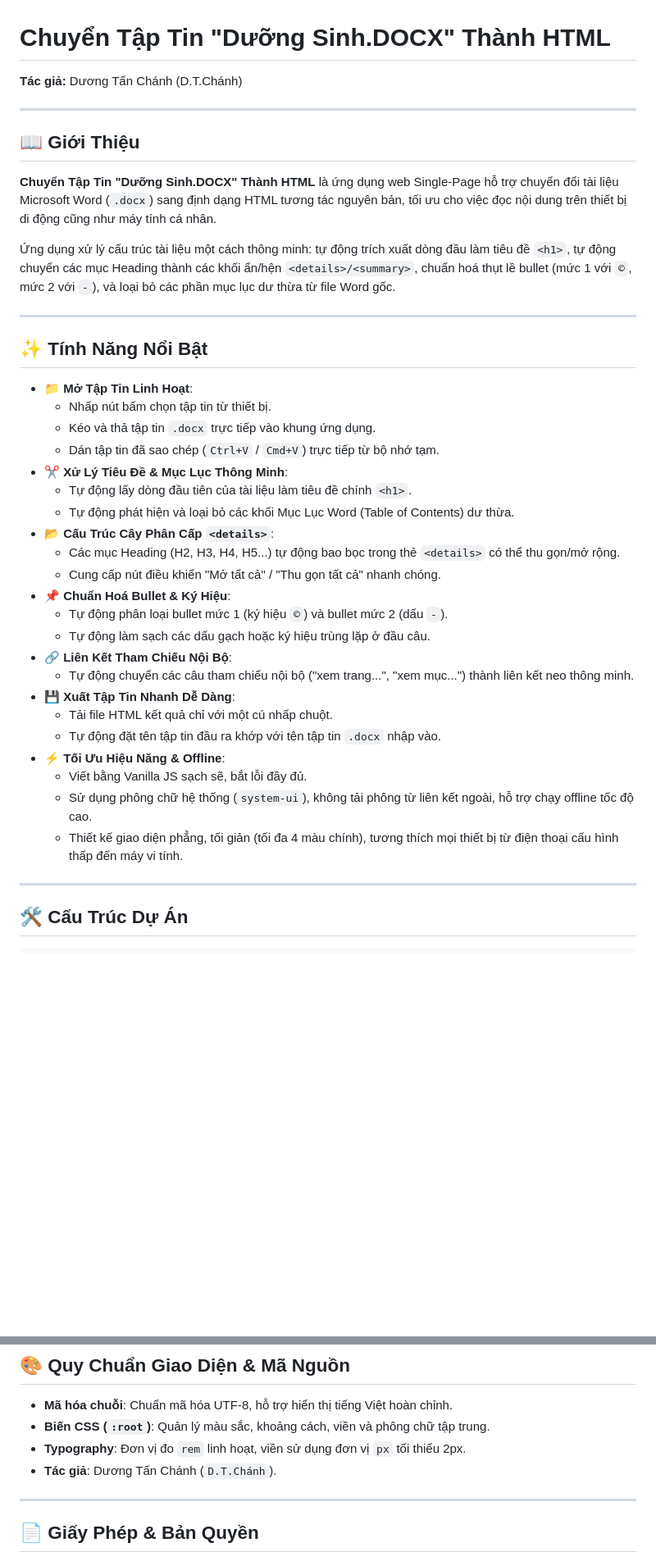
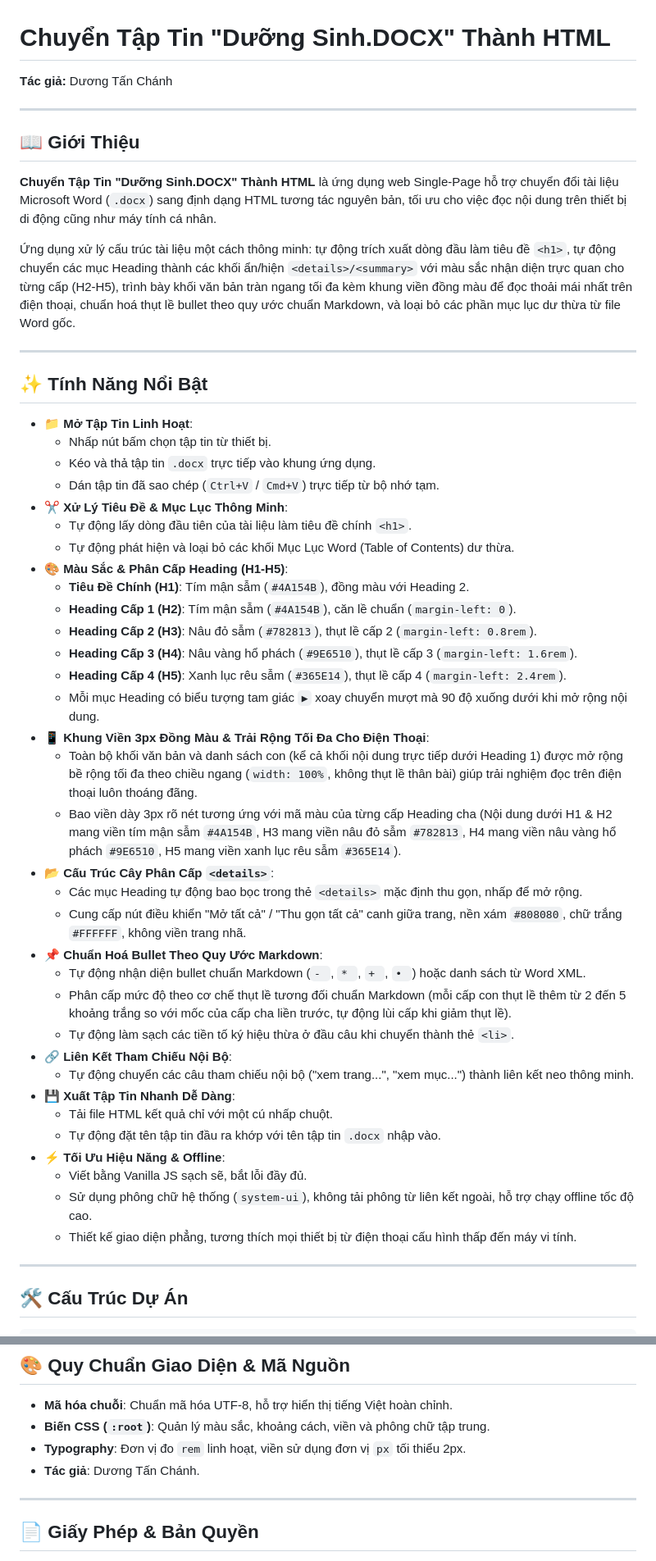
Before and after one commit to tanchanh/duong-sinh-docx-thanh-html, a Markdown page: README.md, 2 parts joined by grey strips. Shown at 82% size. Drawn GitHub-style; blank space fills up the shorter version.

```diff
--- a/README.md
+++ b/README.md
@@ -1,6 +1,6 @@
 # Chuyển Tập Tin "Dưỡng Sinh.DOCX" Thành HTML
 
-**Tác giả:** Dương Tấn Chánh (D.T.Chánh)
+**Tác giả:** Dương Tấn Chánh
 
 ---
 
@@ -8,7 +8,7 @@
 
 **Chuyển Tập Tin "Dưỡng Sinh.DOCX" Thành HTML** là ứng dụng web Single-Page hỗ trợ chuyển đổi tài liệu Microsoft Word (`.docx`) sang định dạng HTML tương tác nguyên bản, tối ưu cho việc đọc nội dung trên thiết bị di động cũng như máy tính cá nhân.
 
-Ứng dụng xử lý cấu trúc tài liệu một cách thông minh: tự động trích xuất dòng đầu làm tiêu đề `<h1>`, tự động chuyển các mục Heading thành các khối ẩn/hện `<details>/<summary>`, chuẩn hoá thụt lề bullet (mức 1 với `©`, mức 2 với `-`), và loại bỏ các phần mục lục dư thừa từ file Word gốc.
+Ứng dụng xử lý cấu trúc tài liệu một cách thông minh: tự động trích xuất dòng đầu làm tiêu đề `<h1>`, tự động chuyển các mục Heading thành các khối ẩn/hiện `<details>/<summary>` với màu sắc nhận diện trực quan cho từng cấp (H2-H5), trình bày khối văn bản tràn ngang tối đa kèm khung viền đồng màu để đọc thoải mái nhất trên điện thoại, chuẩn hoá thụt lề bullet theo quy ước chuẩn Markdown, và loại bỏ các phần mục lục dư thừa từ file Word gốc.
 
 ---
 
@@ -21,12 +21,23 @@
 - ✂️ **Xử Lý Tiêu Đề & Mục Lục Thông Minh**:
   - Tự động lấy dòng đầu tiên của tài liệu làm tiêu đề chính `<h1>`.
   - Tự động phát hiện và loại bỏ các khối Mục Lục Word (Table of Contents) dư thừa.
+- 🎨 **Màu Sắc & Phân Cấp Heading (H1-H5)**:
+  - **Tiêu Đề Chính (H1)**: Tím mận sẫm (`#4A154B`), đồng màu với Heading 2.
+  - **Heading Cấp 1 (H2)**: Tím mận sẫm (`#4A154B`), căn lề chuẩn (`margin-left: 0`).
+  - **Heading Cấp 2 (H3)**: Nâu đỏ sẫm (`#782813`), thụt lề cấp 2 (`margin-left: 0.8rem`).
+  - **Heading Cấp 3 (H4)**: Nâu vàng hổ phách (`#9E6510`), thụt lề cấp 3 (`margin-left: 1.6rem`).
+  - **Heading Cấp 4 (H5)**: Xanh lục rêu sẫm (`#365E14`), thụt lề cấp 4 (`margin-left: 2.4rem`).
+  - Mỗi mục Heading có biểu tượng tam giác `▶` xoay chuyển mượt mà 90 độ xuống dưới khi mở rộng nội dung.
+- 📱 **Khung Viền 3px Đồng Màu & Trải Rộng Tối Đa Cho Điện Thoại**:
+  - Toàn bộ khối văn bản và danh sách con (kể cả khối nội dung trực tiếp dưới Heading 1) được mở rộng bề rộng tối đa theo chiều ngang (`width: 100%`, không thụt lề thân bài) giúp trải nghiệm đọc trên điện thoại luôn thoáng đãng.
+  - Bao viền dày 3px rõ nét tương ứng với mã màu của từng cấp Heading cha (Nội dung dưới H1 & H2 mang viền tím mận sẫm `#4A154B`, H3 mang viền nâu đỏ sẫm `#782813`, H4 mang viền nâu vàng hổ phách `#9E6510`, H5 mang viền xanh lục rêu sẫm `#365E14`).
 - 📂 **Cấu Trúc Cây Phân Cấp `<details>`**:
-  - Các mục Heading (H2, H3, H4, H5...) tự động bao bọc trong thẻ `<details>` có thể thu gọn/mở rộng.
-  - Cung cấp nút điều khiển "Mở tất cả" / "Thu gọn tất cả" nhanh chóng.
-- 📌 **Chuẩn Hoá Bullet & Ký Hiệu**:
-  - Tự động phân loại bullet mức 1 (ký hiệu `©`) và bullet mức 2 (dấu `-`).
-  - Tự động làm sạch các dấu gạch hoặc ký hiệu trùng lặp ở đầu câu.
+  - Các mục Heading tự động bao bọc trong thẻ `<details>` mặc định thu gọn, nhấp để mở rộng.
+  - Cung cấp nút điều khiển "Mở tất cả" / "Thu gọn tất cả" canh giữa trang, nền xám `#808080`, chữ trắng `#FFFFFF`, không viền trang nhã.
+- 📌 **Chuẩn Hoá Bullet Theo Quy Ước Markdown**:
+  - Tự động nhận diện bullet chuẩn Markdown (`- `, `* `, `+ `, `• `) hoặc danh sách từ Word XML.
+  - Phân cấp mức độ theo cơ chế thụt lề tương đối chuẩn Markdown (mỗi cấp con thụt lề thêm từ 2 đến 5 khoảng trắng so với mốc của cấp cha liền trước, tự động lùi cấp khi giảm thụt lề).
+  - Tự động làm sạch các tiền tố ký hiệu thừa ở đầu câu khi chuyển thành thẻ `<li>`.
 - 🔗 **Liên Kết Tham Chiếu Nội Bộ**:
   - Tự động chuyển các câu tham chiếu nội bộ ("xem trang...", "xem mục...") thành liên kết neo thông minh.
 - 💾 **Xuất Tập Tin Nhanh Dễ Dàng**:
@@ -35,7 +46,7 @@
 - ⚡ **Tối Ưu Hiệu Năng & Offline**:
   - Viết bằng Vanilla JS sạch sẽ, bắt lỗi đầy đủ.
   - Sử dụng phông chữ hệ thống (`system-ui`), không tải phông từ liên kết ngoài, hỗ trợ chạy offline tốc độ cao.
-  - Thiết kế giao diện phẳng, tối giản (tối đa 4 màu chính), tương thích mọi thiết bị từ điện thoại cấu hình thấp đến máy vi tính.
+  - Thiết kế giao diện phẳng, tương thích mọi thiết bị từ điện thoại cấu hình thấp đến máy vi tính.
 
 ---
 
@@ -79,7 +90,7 @@ npm run build
 - **Mã hóa chuỗi**: Chuẩn mã hóa UTF-8, hỗ trợ hiển thị tiếng Việt hoàn chỉnh.
 - **Biến CSS (`:root`)**: Quản lý màu sắc, khoảng cách, viền và phông chữ tập trung.
 - **Typography**: Đơn vị đo `rem` linh hoạt, viền sử dụng đơn vị `px` tối thiểu 2px.
-- **Tác giả**: Dương Tấn Chánh (`D.T.Chánh`).
+- **Tác giả**: Dương Tấn Chánh.
 
 ---
 
```
